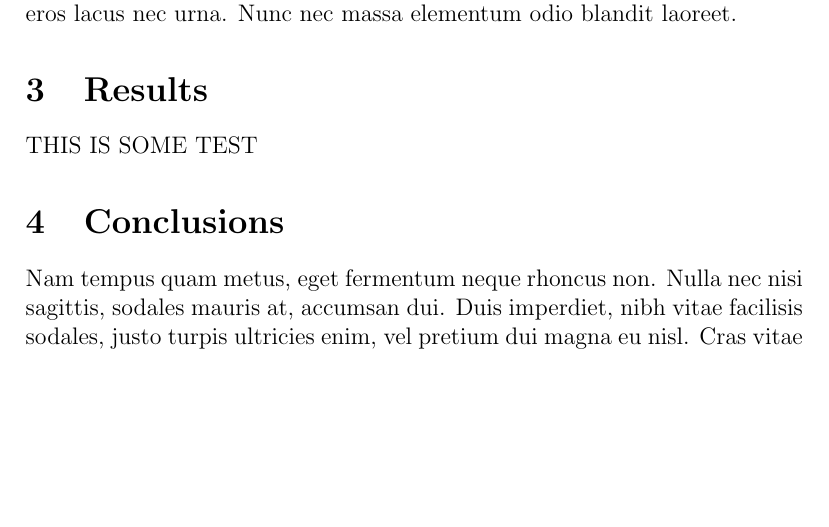
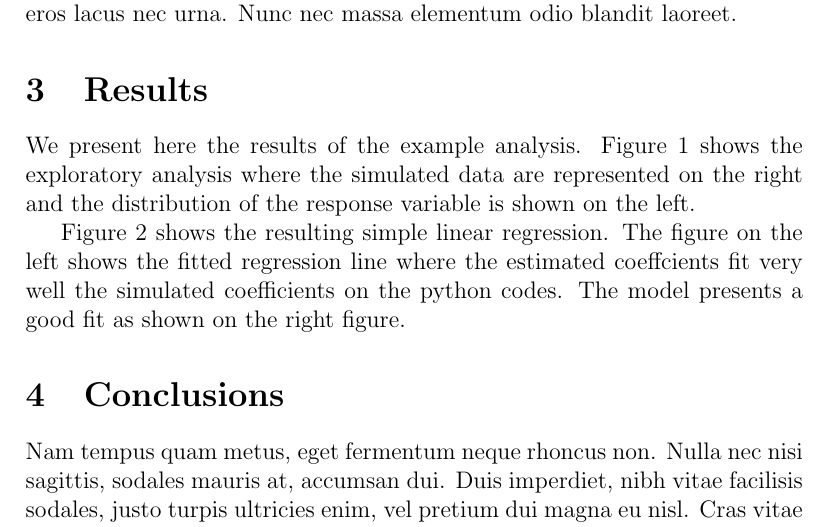
Before and after one commit to vfonsecad/mv_version_control, a LaTeX paper (workshop/report/report.tex, which reads workshop/report/04_results.tex): part of page 2 of 3 before the commit and part of page 2 of 4 after it, cut so that both start at the same text, the shorter picture padded with empty space. Compiled offline with pdfLaTeX.

Commit message:
adding results

```diff
--- a/workshop/report/04_results.tex
+++ b/workshop/report/04_results.tex
@@ -1,6 +1,7 @@
 \section{Results}
 
-THIS IS SOME TEST
+
+We present here the results of the example analysis. Figure \ref{fig:exploratory_analysis} shows the exploratory analysis where the simulated data are represented on the right and the distribution of the response variable is shown on the left.
 
 \begin{figure}
 \centering
@@ -9,6 +10,8 @@ THIS IS SOME TEST
 \label{fig:exploratory_analysis}
 \end{figure}
 
+Figure \ref{fig:linear_regression} shows the resulting simple linear regression. The figure on the left shows the fitted regression line where the estimated coeffcients fit very well the simulated coefficients on the python codes. The model presents a good fit as shown on the right figure.
+
 \begin{figure}
 \centering
 \includegraphics[width=\textwidth]{figures/fig_linear_regression.pdf}
```
